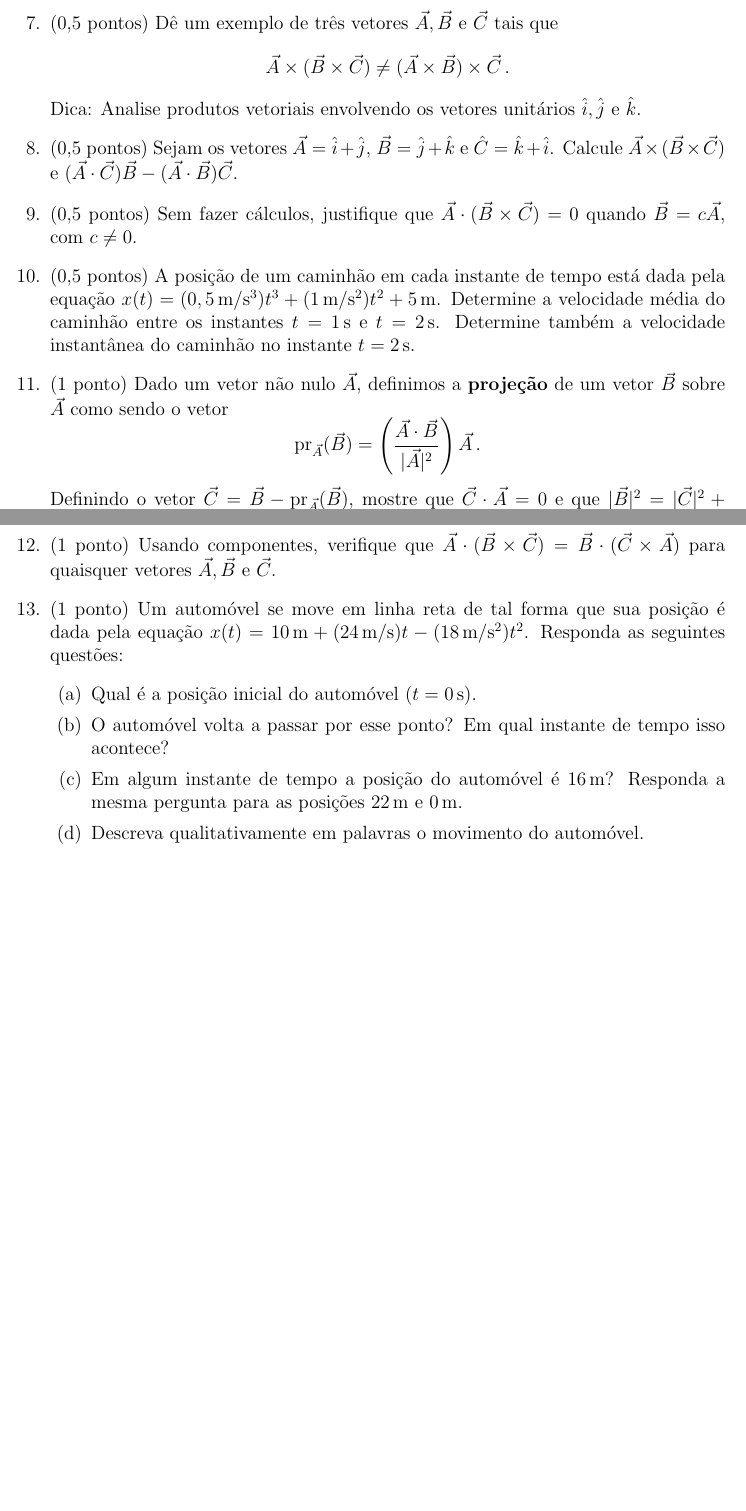
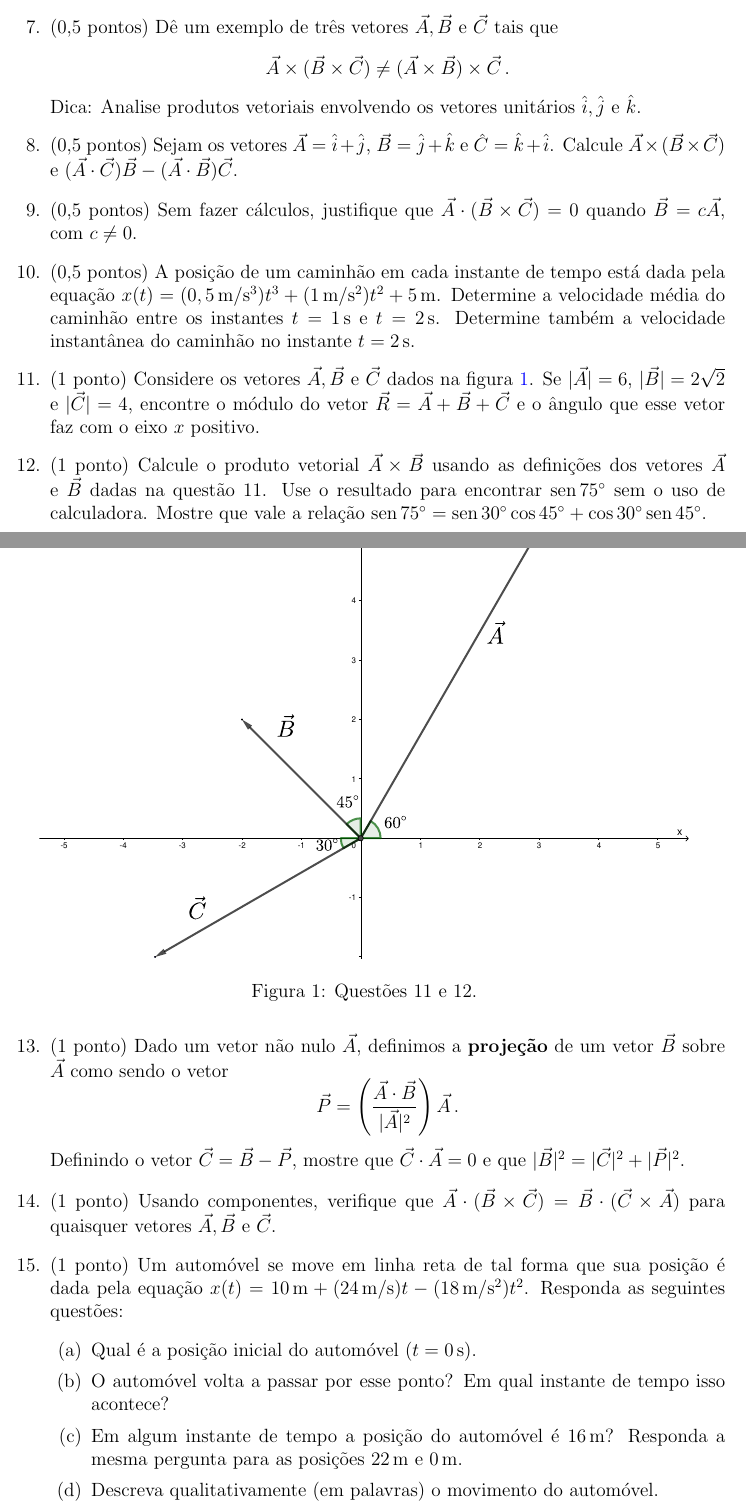
Before and after one commit to maxjaure/UEM-DFI, a LaTeX document (7240-fis-1/2018-1/lista1.tex): two parts of pages 1 and 2 of 2, joined at a grey line, cut so that both start at the same text, the shorter picture padded with empty space. Compiled offline with pdfLaTeX.

Commit message:
lista1 v1

```diff
--- a/7240-fis-1/2018-1/lista1.tex
+++ b/7240-fis-1/2018-1/lista1.tex
@@ -4,6 +4,7 @@
 \usepackage[margin=1in]{geometry}
 \usepackage[utf8]{inputenc}
 \usepackage{amsmath}
+\usepackage{graphicx}
 \newcommand{\dpar}[1]{\left(#1\right)}
 \newcommand{\un}[1]{\mathrm{#1}}
 
@@ -28,19 +30,28 @@
+	onde $\theta$ é o ângulo formado entre $\vec A$ e $\vec B$.
 	\item (0,5 pontos) Dê um exemplo de três vetores $\vec A, \vec B$ e $\vec C$ tais que
 	$$\vec A\times (\vec B\times \vec C)\ne (\vec A\times \vec B)\times\vec C\,.$$
 	Dica: Analise produtos vetoriais envolvendo os vetores unitários $\hat i,\hat j$ e $\hat k$.
 	\item (0,5 pontos) Sejam os vetores $\vec A=\hat i+\hat j$, $\vec B=\hat j+\hat k$ e $\hat C=\hat k+\hat i$. Calcule $\vec A\times (\vec B\times\vec C)$ e $(\vec A\cdot\vec C)\vec B-(\vec A\cdot\vec B)\vec C$.
 	\item (0,5 pontos) Sem fazer cálculos, justifique que $\vec A\cdot (\vec B\times\vec C)=0$ quando $\vec B=c\vec A$, com $c\ne 0$.
 	\item (0,5 pontos) A posição de um caminhão em cada instante de tempo está dada pela equação $x(t)=(0,5 \,\un{m}/\un{s}^3)t^3+(1\,\un{m}/\un{s}^2)t^2+5\,\un{m}$. Determine a velocidade média do caminhão entre os instantes $t=1\,\un s$ e $t=2\,\un s$. Determine também a velocidade instantânea do caminhão no instante $t=2\,\un s$.
+	\item (1 ponto) Considere os vetores $\vec A, \vec B$ e $\vec C$ dados na figura~\ref{fig}. Se $|\vec A|=6$, $|\vec B|=2\sqrt{2}$ e $|\vec C|=4$, encontre o módulo do vetor $\vec R=\vec A+\vec B+\vec C$ e o ângulo que esse vetor faz com o eixo $x$ positivo.
+	\begin{figure}
+		\centering
+		\includegraphics[width=0.9\textwidth,keepaspectratio]{questao11}
+		\caption{Questões 11 e 12.}
+		\label{fig}
+	\end{figure}
+	\item (1 ponto) Calcule o produto vetorial $\vec A\times\vec B$ usando as definições dos vetores $\vec A$ e $\vec B$ dadas na questão 11. Use o resultado para encontrar $\sen 75^\circ$ sem o uso de calculadora. Mostre que vale a relação $\sen 75^\circ=\sen 30^\circ\cos 45^\circ+\cos 30^\circ\sen 45^\circ$.
 	\item (1 ponto) Dado um vetor não nulo $\vec A$, definimos a \textbf{projeção} de um vetor $\vec B$ sobre $\vec A$ como sendo o vetor
-	$$\pr_{\vec A}(\vec B)=\dpar{\frac{\vec A\cdot \vec B}{|\vec A|^2}}\vec A\,.$$
-	Definindo o vetor $\vec C=\vec B-\pr_{\vec A}(\vec B)$, mostre que $\vec C\cdot\vec A=0$ e que $|\vec B|^2=|\vec C|^2+|\pr_{\vec A}(\vec B)|^2$.
+	$$\vec P=\dpar{\frac{\vec A\cdot \vec B}{|\vec A|^2}}\vec A\,.$$
+	Definindo o vetor $\vec C=\vec B-\vec P$, mostre que $\vec C\cdot\vec A=0$ e que $|\vec B|^2=|\vec C|^2+|\vec P|^2$.
 	\item (1 ponto) Usando componentes, verifique que $\vec A\cdot(\vec B\times\vec C)=\vec B\cdot(\vec C\times \vec A)$ para quaisquer vetores $\vec A, \vec B$ e $\vec C$.
 	\item (1 ponto) Um automóvel se move em linha reta de tal forma que sua posição é dada pela equação $x(t)=10\,\un{m}+(24\,\un{m}/\un{s})t-(18\,\un{m}/\un{s^2})t^2$. Responda as seguintes questões:
 	\begin{enumerate}
 		\item Qual é a posição inicial do automóvel ($t=0\,\un{s}$).
 		\item O automóvel volta a passar por esse ponto? Em qual instante de tempo isso acontece?
 		\item Em algum instante de tempo a posição do automóvel é $16\,\un{m}$? Res\-pon\-da a mesma pergunta para as posições $22\,\un{m}$ e $0\,\un{m}$.
-		\item Descreva qualitativamente em palavras o movimento do automóvel.
+		\item Descreva qualitativamente (em palavras) o movimento do automóvel.
 	\end{enumerate}
 \end{enumerate}
 \end{document}
```
Also changed, not shown: 7240-fis-1/2018-1/questao11.pdf (added), 7240-fis-1/2018-1/lista1.tex (5 more changed lines), 1 other file.
